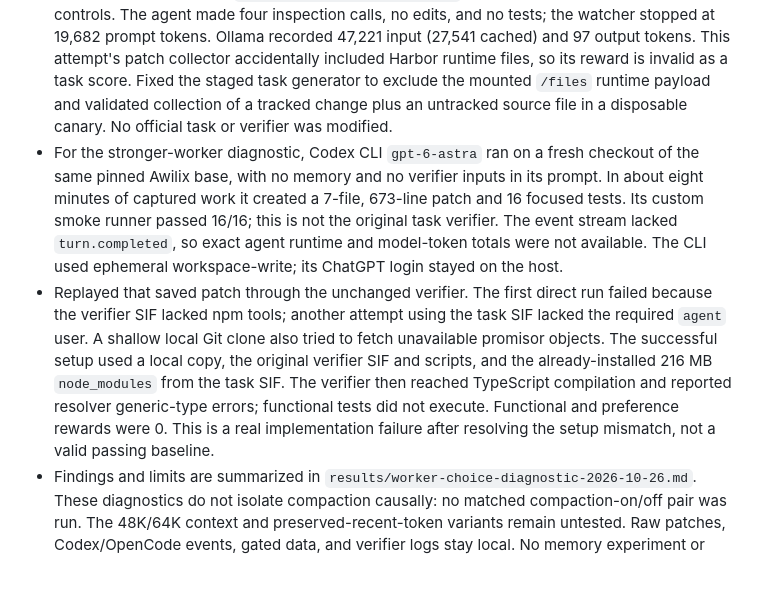
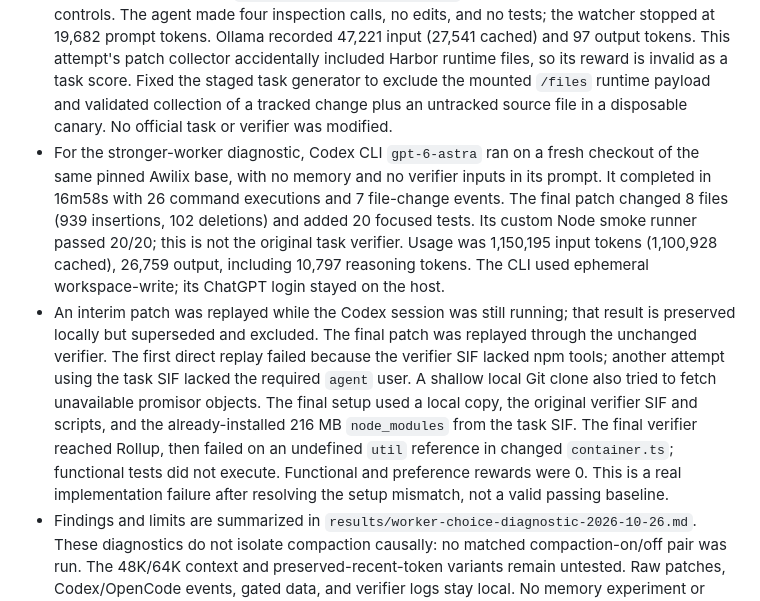
Before and after one commit to Vedant2100/frontiermemory-apptainer-experiment, a Markdown page: results/history.md, the part around the change. Drawn GitHub-style; blank space fills up the shorter version.

Commit message:
Correct frontier worker result after final patch replay

```diff
--- a/results/history.md
+++ b/results/history.md
@@ -262,6 +262,6 @@ Date range: 2026-10-24–25 (cluster logs use both local time and UTC)
 - Added `configs/opencode-qwen3-coder-30b-no-compaction.yaml`, setting `compaction.auto=false` in both OpenCode's effective config and the `OPENCODE_CONFIG_CONTENT` override. Extended the shared runner/watch script with actual loaded-context capture and a configurable stop threshold. A used the same 30B Q4 model, OpenCode 1.19.4, Harbor 0.24.0, Ollama 0.40.11, and Apptainer 1.5.2 on an RTX 3090; Ollama `/api/ps` confirmed 32,768 tokens and ~21.7 GB VRAM.
 - A on `cattrs-compositional-changelog` made three tool calls (glob, then two reads of `converters.py`), no edits, and no tests. No compaction event occurred. The safety watcher stopped after a 23,167-token prompt, above its 16K threshold because it checks after a completed turn. The unchanged verifier ran on the empty patch: functional 0/70, preference 7/7, reward 0. Agent time was 20.5s; Harbor trial 67s; full Slurm job 2m27s. Ollama recorded 36,107 input tokens (19,367 cached) and 110 output tokens.
 - C switched to the official `awilix-release-tier-implicit` task with the same model and controls. The agent made four inspection calls, no edits, and no tests; the watcher stopped at 19,682 prompt tokens. Ollama recorded 47,221 input (27,541 cached) and 97 output tokens. This attempt's patch collector accidentally included Harbor runtime files, so its reward is invalid as a task score. Fixed the staged task generator to exclude the mounted `/files` runtime payload and validated collection of a tracked change plus an untracked source file in a disposable canary. No official task or verifier was modified.
-- For the stronger-worker diagnostic, Codex CLI `gpt-6-astra` ran on a fresh checkout of the same pinned Awilix base, with no memory and no verifier inputs in its prompt. In about eight minutes of captured work it created a 7-file, 673-line patch and 16 focused tests. Its custom smoke runner passed 16/16; this is not the original task verifier. The event stream lacked `turn.completed`, so exact agent runtime and model-token totals were not available. The CLI used ephemeral workspace-write; its ChatGPT login stayed on the host.
-- Replayed that saved patch through the unchanged verifier. The first direct run failed because the verifier SIF lacked npm tools; another attempt using the task SIF lacked the required `agent` user. A shallow local Git clone also tried to fetch unavailable promisor objects. The successful setup used a local copy, the original verifier SIF and scripts, and the already-installed 216 MB `node_modules` from the task SIF. The verifier then reached TypeScript compilation and reported resolver generic-type errors; functional tests did not execute. Functional and preference rewards were 0. This is a real implementation failure after resolving the setup mismatch, not a valid passing baseline.
+- For the stronger-worker diagnostic, Codex CLI `gpt-6-astra` ran on a fresh checkout of the same pinned Awilix base, with no memory and no verifier inputs in its prompt. It completed in 16m58s with 26 command executions and 7 file-change events. The final patch changed 8 files (939 insertions, 102 deletions) and added 20 focused tests. Its custom Node smoke runner passed 20/20; this is not the original task verifier. Usage was 1,150,195 input tokens (1,100,928 cached), 26,759 output, including 10,797 reasoning tokens. The CLI used ephemeral workspace-write; its ChatGPT login stayed on the host.
+- An interim patch was replayed while the Codex session was still running; that result is preserved locally but superseded and excluded. The final patch was replayed through the unchanged verifier. The first direct replay failed because the verifier SIF lacked npm tools; another attempt using the task SIF lacked the required `agent` user. A shallow local Git clone also tried to fetch unavailable promisor objects. The final setup used a local copy, the original verifier SIF and scripts, and the already-installed 216 MB `node_modules` from the task SIF. The final verifier reached Rollup, then failed on an undefined `util` reference in changed `container.ts`; functional tests did not execute. Functional and preference rewards were 0. This is a real implementation failure after resolving the setup mismatch, not a valid passing baseline.
 - Findings and limits are summarized in `results/worker-choice-diagnostic-2026-10-26.md`. These diagnostics do not isolate compaction causally: no matched compaction-on/off pair was run. The 48K/64K context and preserved-recent-token variants remain untested. Raw patches, Codex/OpenCode events, gated data, and verifier logs stay local. No memory experiment or leaderboard claim is justified.
```
Also changed, not shown: results/worker-choice-diagnostic-2026-10-26.md (+3 -3 lines).
